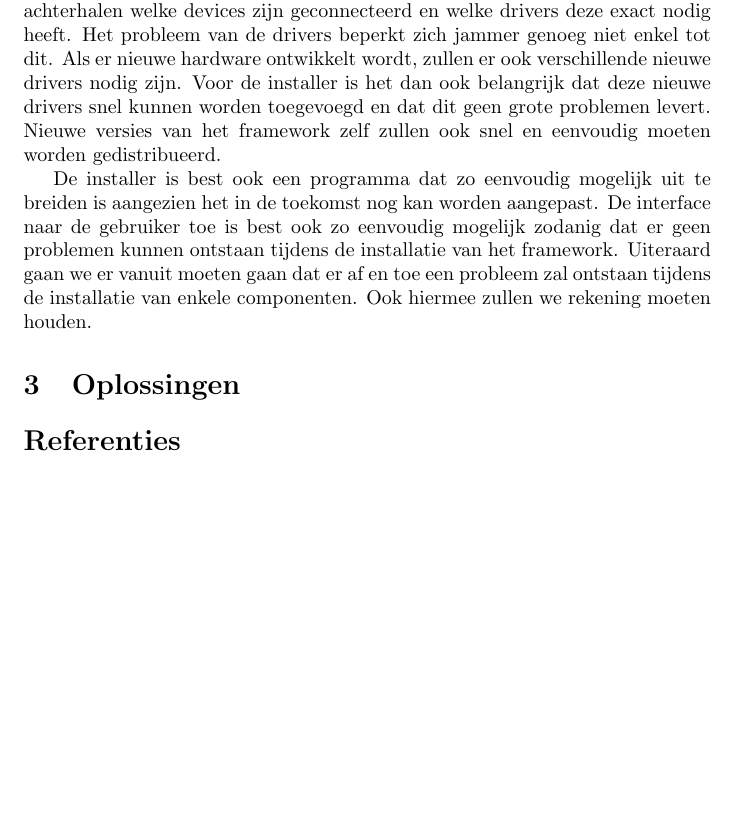
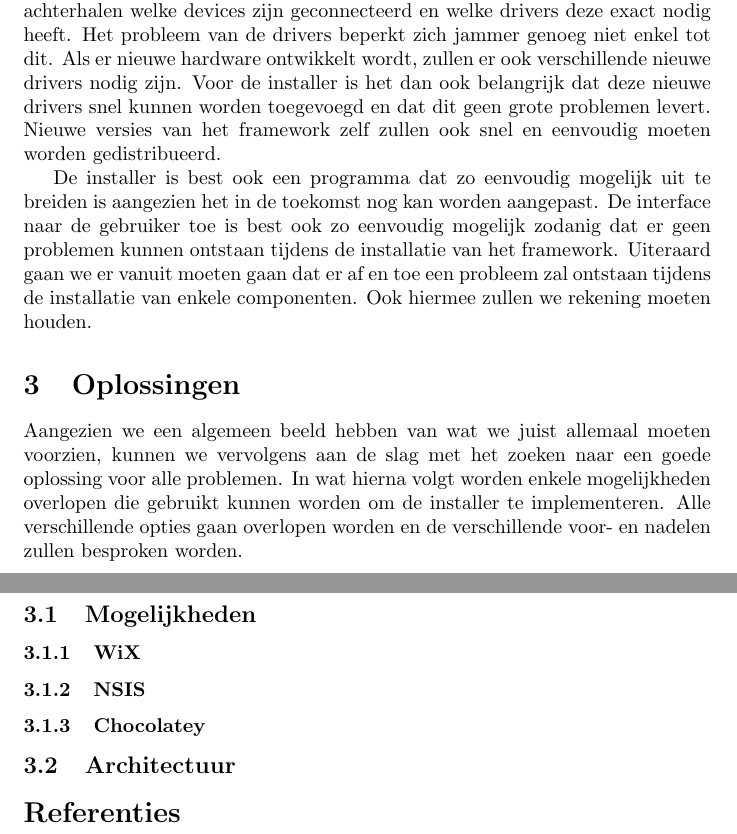
Before and after one commit to PieterJanRobrecht/masterproef2016, a LaTeX document (tex/stage.tex): part of page 3 of 3 before the commit and two parts of pages 3 and 4 of 4 after it, the two joined at a grey line, cut so that both start at the same text, the shorter picture padded with empty space. Compiled offline with pdfLaTeX.

Commit message:
Inleiding oplossingen

```diff
--- a/tex/stage.tex
+++ b/tex/stage.tex
@@ -60,6 +60,15 @@ Uiteraard gaan we er vanuit moeten gaan dat er af en toe een probleem zal ontsta
 Ook hiermee zullen we rekening moeten houden.
 
 \section{Oplossingen}
+Aangezien we een algemeen beeld hebben van wat we juist allemaal moeten voorzien, kunnen we vervolgens aan de slag met het zoeken naar een goede oplossing voor alle problemen.
+In wat hierna volgt worden enkele mogelijkheden overlopen die gebruikt kunnen worden om de installer te implementeren.
+Alle verschillende opties gaan overlopen worden en de verschillende voor- en nadelen zullen besproken worden.
+
+\subsection{Mogelijkheden}
+\subsubsection{WiX}
+\subsubsection{NSIS}
+\subsubsection{Chocolatey}
+\subsection{Architectuur}
 
 \bibliographystyle{plain}
 \bibliography{bib/stagebib}
```
Also changed, not shown: tex/stage.pdf.
